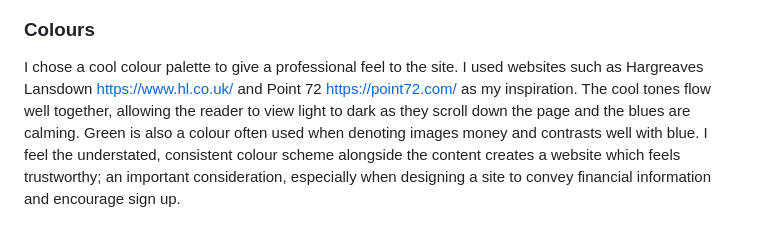
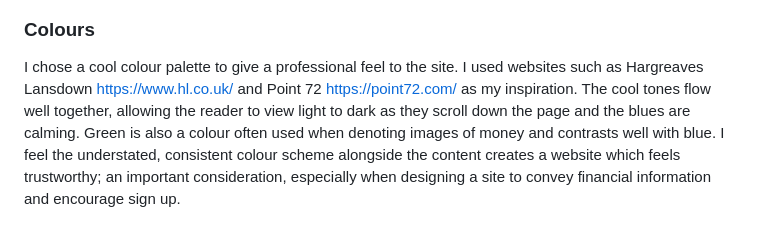
Before and after one commit to Katherine-Holland/PP1-Finance-First, a Markdown page: README.md, the part around the change. Rendered like a GitHub page.

Commit message:
Amended typo in ReadMe

```diff
--- a/README.md
+++ b/README.md
@@ -25,7 +25,7 @@ The wireframe was created using Balsamiq. I created a basic landing page design
 ![Wireframe for Mobile](assets/images/wireframe.png)
 
 ### Colours
-I chose a cool colour palette to give a professional feel to the site. I used websites such as Hargreaves Lansdown https://www.hl.co.uk/ and Point 72 https://point72.com/ as my inspiration. The cool tones flow well together, allowing the reader to view light to dark as they scroll down the page and the blues are calming. Green is also a colour often used when denoting images money and contrasts well with blue. I feel the understated, consistent colour scheme alongside the content creates a website which feels trustworthy; an important consideration, especially when designing a site to convey financial information and encourage sign up.
+I chose a cool colour palette to give a professional feel to the site. I used websites such as Hargreaves Lansdown https://www.hl.co.uk/ and Point 72 https://point72.com/ as my inspiration. The cool tones flow well together, allowing the reader to view light to dark as they scroll down the page and the blues are calming. Green is also a colour often used when denoting images of money and contrasts well with blue. I feel the understated, consistent colour scheme alongside the content creates a website which feels trustworthy; an important consideration, especially when designing a site to convey financial information and encourage sign up.
 
 ![Colour palette](assets/images/palette.png)
 
```
